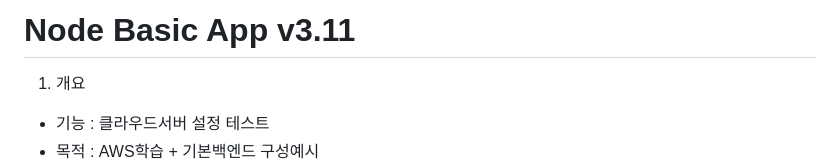
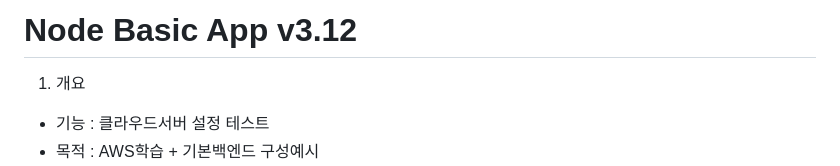
Before and after one commit to GaussJung/ndexe, a Markdown page: readme.md, the part around the change. Drawn GitHub-style.

```diff
--- a/readme.md
+++ b/readme.md
@@ -1,4 +1,4 @@
-# Node Basic App v3.11
+# Node Basic App v3.12
 1. 개요
 - 기능 : 클라우드서버 설정 테스트
 - 목적 : AWS학습 + 기본백엔드 구성예시
```
